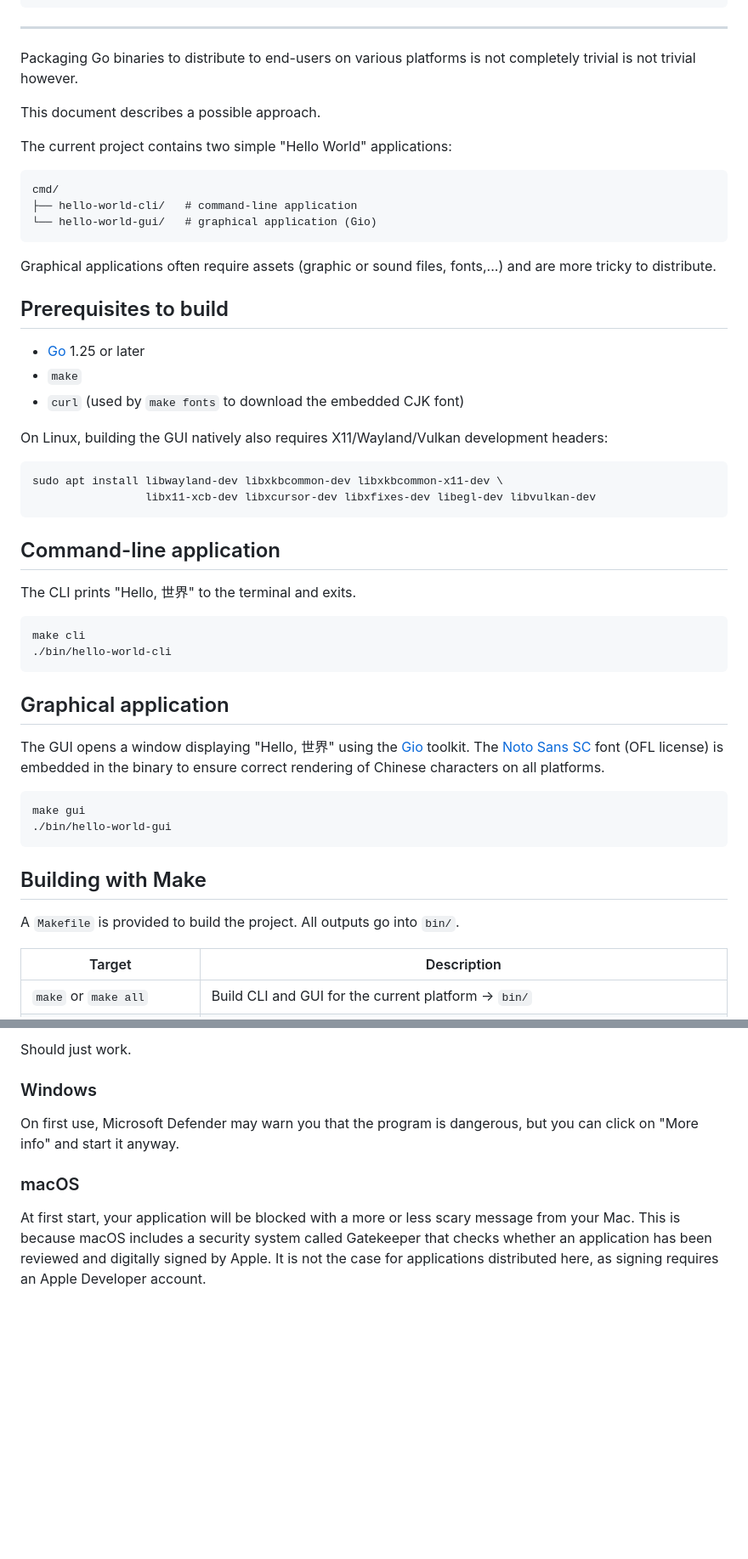
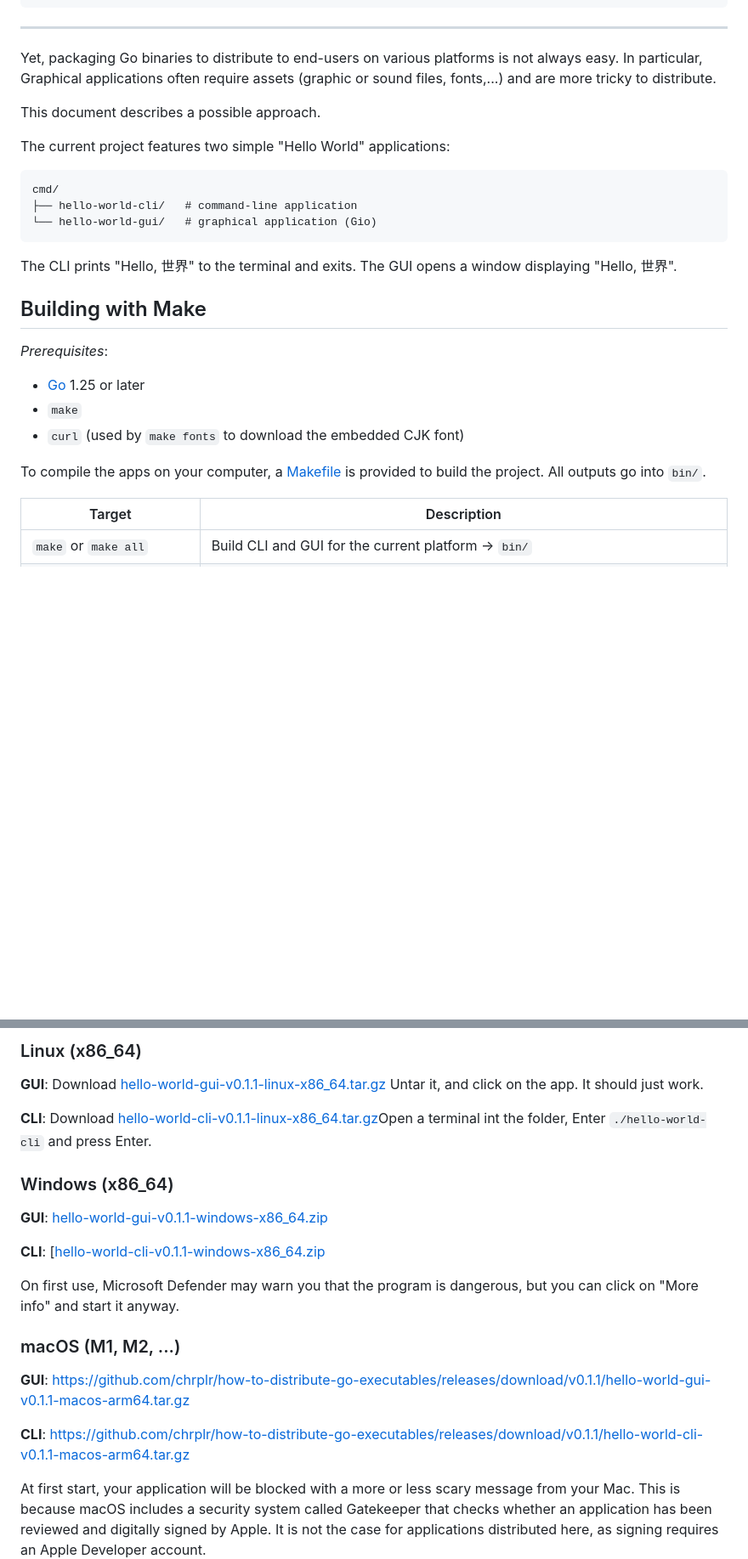
Before and after one commit to chrplr/how-to-distribute-go-executables, a Markdown page: README.md, 2 parts joined by grey strips. Shown at 85% size. Rendered like a GitHub page; blank space fills up the shorter version.

Commit message:
added direct links to github releases

````diff
--- a/README.md
+++ b/README.md
@@ -27,12 +27,12 @@ done
 
 ---
 
-Packaging Go binaries to distribute to end-users on various platforms is not completely trivial is not trivial however.
+Yet, packaging Go binaries to distribute to end-users on various platforms is not always easy. In particular, Graphical applications often require assets (graphic or sound files, fonts,...) and are more tricky to distribute.
 
 
 This document describes a possible approach.
 
-The current project contains two simple "Hello World" applications:
+The current project features two simple "Hello World" applications:
 
 ```
 cmd/
@@ -40,46 +40,18 @@ cmd/
 └── hello-world-gui/   # graphical application (Gio)
 ```
 
-Graphical applications often require assets (graphic or sound files, fonts,...) and are more tricky to distribute.
 
-
-## Prerequisites to build
-
-- [Go](https://go.dev/dl/) 1.25 or later
-- `make`
-- `curl` (used by `make fonts` to download the embedded CJK font)
-
-On Linux, building the GUI natively also requires X11/Wayland/Vulkan development headers:
-
-```bash
-sudo apt install libwayland-dev libxkbcommon-dev libxkbcommon-x11-dev \
-                 libx11-xcb-dev libxcursor-dev libxfixes-dev libegl-dev libvulkan-dev
-```
-
-## Command-line application
-
-The CLI prints "Hello, 世界" to the terminal and exits.
-
-```bash
-make cli
-./bin/hello-world-cli
-```
-
-## Graphical application
-
-
-The GUI opens a window displaying "Hello, 世界" using the [Gio](https://gioui.org/) toolkit.
-The [Noto Sans SC](https://fonts.google.com/noto/specimen/Noto+Sans+SC) font (OFL license)
-is embedded in the binary to ensure correct rendering of Chinese characters on all platforms.
-
-```bash
-make gui
-./bin/hello-world-gui
-```
+The CLI prints "Hello, 世界" to the terminal and exits. The GUI opens a window displaying "Hello, 世界".
 
 ## Building with Make
 
-A `Makefile` is provided to build the project. All outputs go into `bin/`.
+*Prerequisites*:
+
+* [Go](https://go.dev/dl/) 1.25 or later
+* `make`
+* `curl` (used by `make fonts` to download the embedded CJK font)
+
+To compile the apps on your computer, a [Makefile](Makefile) is provided to build the project. All outputs go into `bin/`.
 
 | Target | Description |
 |---|---|
@@ -123,12 +124,25 @@ It follows the [Releases Naming Conventions](Releases-Naming-Conventions.md) des
 
-Should just work.
+### Linux (x86_64)
 
-### Windows
+**GUI**: Download [hello-world-gui-v0.1.1-linux-x86_64.tar.gz](https://github.com/chrplr/how-to-distribute-go-executables/releases/download/v0.1.1/hello-world-gui-v0.1.1-linux-x86_64.tar.gz)
+Untar it, and click on the app. It should just work.
+
+**CLI**: Download [hello-world-cli-v0.1.1-linux-x86_64.tar.gz](https://github.com/chrplr/how-to-distribute-go-executables/releases/download/v0.1.1/hello-world-cli-v0.1.1-linux-x86_64.tar.gz)Open a terminal int the folder, Enter `./hello-world-cli` and press Enter.
+
+### Windows (x86_64)
+
+**GUI**: [hello-world-gui-v0.1.1-windows-x86_64.zip](https://github.com/chrplr/how-to-distribute-go-executables/releases/download/v0.1.1/hello-world-gui-v0.1.1-windows-x86_64.zip)
+
+**CLI**: [[hello-world-cli-v0.1.1-windows-x86_64.zip](https://github.com/chrplr/how-to-distribute-go-executables/releases/download/v0.1.1/hello-world-cli-v0.1.1-windows-x86_64.zip)
 
 On first use, Microsoft Defender may warn you that the program is dangerous, but you can
 click on "More info" and start it anyway.
 
-### macOS
+### macOS (M1, M2, ...)
+
+**GUI**: https://github.com/chrplr/how-to-distribute-go-executables/releases/download/v0.1.1/hello-world-gui-v0.1.1-macos-arm64.tar.gz
+
+**CLI**: https://github.com/chrplr/how-to-distribute-go-executables/releases/download/v0.1.1/hello-world-cli-v0.1.1-macos-arm64.tar.gz
 
 At first start, your application will be blocked with a more or less scary message from your Mac.
 This is because macOS includes a security system called Gatekeeper that checks whether an
````
Also changed, not shown: other parts of README.md (+33 -4 lines).
